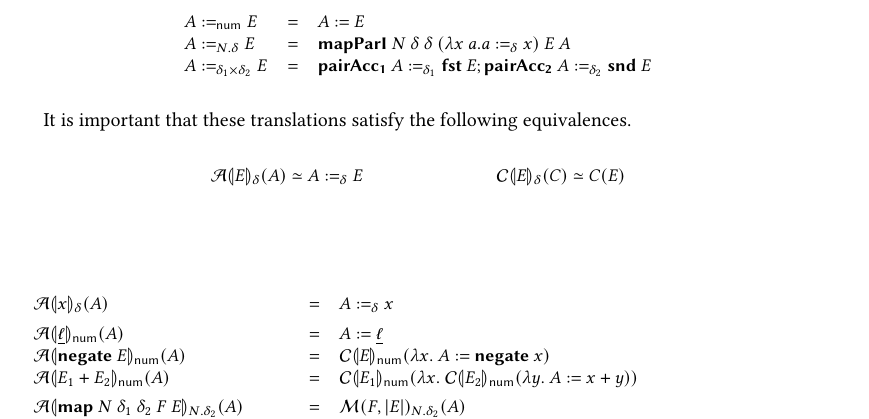
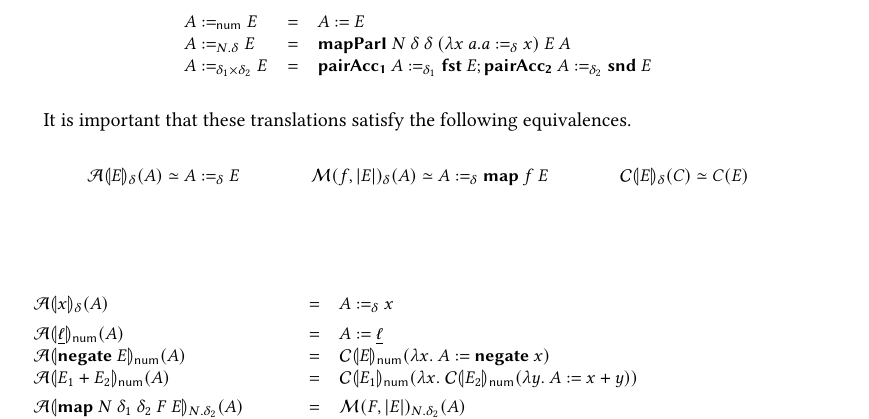
Before and after one commit to rise-lang/doc, a LaTeX paper (latex/main.tex, which reads latex/translation.tex): part of page 6 of 10, cut so that both start at the same text. Compiled offline with pdfLaTeX.

Commit message:
Add equivalence intuition for the acceptor-passing map translation

```diff
--- a/latex/translation.tex
+++ b/latex/translation.tex
@@ -17,6 +17,8 @@ The use of assignment at compound data types is defined by:
 It is important that these translations satisfy the following equivalences.
 {\small\begin{mathpar}
   \semA{E}_\delta(A) \simeq A :=_\delta E
+
+  \semM{f}{E}_\delta(A) \simeq A :=_\delta \prim{map}~f~E
 
   \semE{E}_\delta(C) \simeq C(E)
 \end{mathpar}}
```
